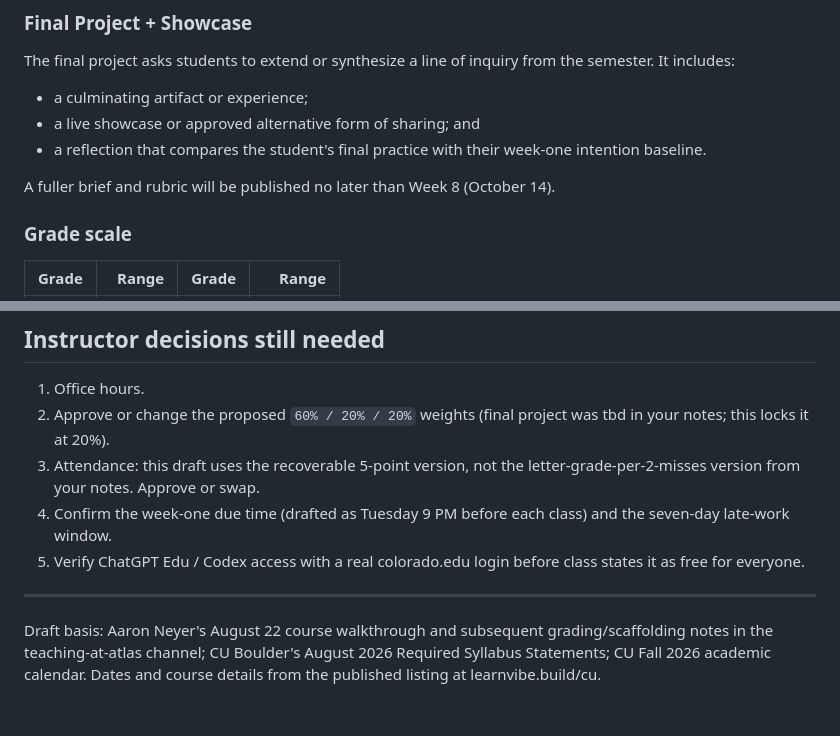
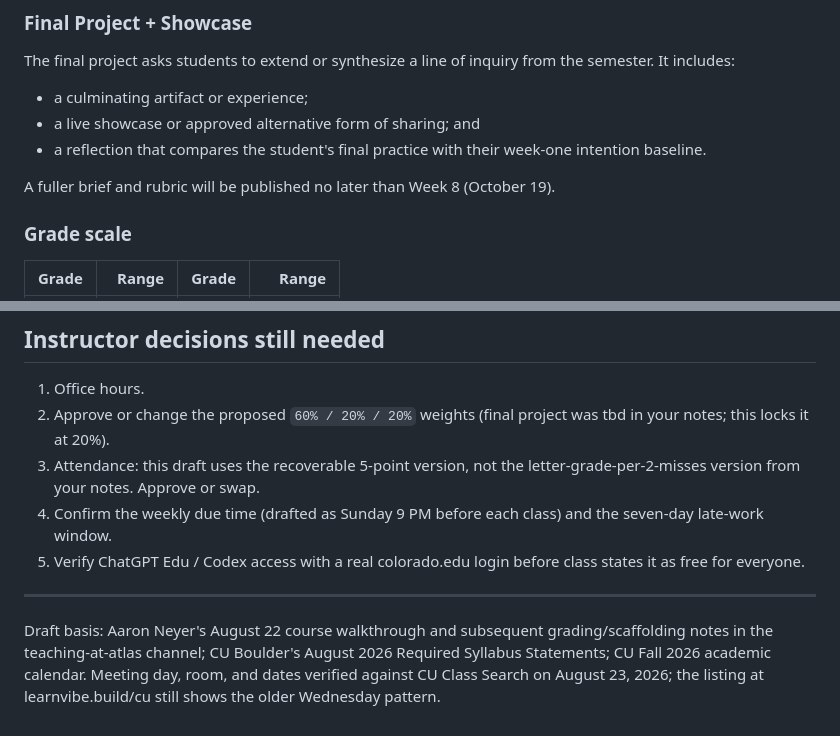
Before and after one commit to unforcedagi/learn-vibe-build-deck, a Markdown page: SYLLABUS_DRAFT.md, 2 parts joined by grey strips. GitHub-like rendering.

```diff
--- a/SYLLABUS_DRAFT.md
+++ b/SYLLABUS_DRAFT.md
@@ -85,7 +85,7 @@ The final project asks students to extend or synthesize a line of inquiry from t
 - a live showcase or approved alternative form of sharing; and
 - a reflection that compares the student's final practice with their week-one intention baseline.
 
-A fuller brief and rubric will be published no later than Week 8 (October 14).
+A fuller brief and rubric will be published no later than Week 8 (October 19).
 
 ### Grade scale
 
@@ -231,9 +232,9 @@ The University of Colorado Boulder is committed to supporting students' mental h
 1. Office hours.
 2. Approve or change the proposed `60% / 20% / 20%` weights (final project was tbd in your notes; this locks it at 20%).
 3. Attendance: this draft uses the recoverable 5-point version, not the letter-grade-per-2-misses version from your notes. Approve or swap.
-4. Confirm the week-one due time (drafted as Tuesday 9 PM before each class) and the seven-day late-work window.
+4. Confirm the weekly due time (drafted as Sunday 9 PM before each class) and the seven-day late-work window.
 5. Verify ChatGPT Edu / Codex access with a real colorado.edu login before class states it as free for everyone.
 
 ---
 
-Draft basis: Aaron Neyer's August 22 course walkthrough and subsequent grading/scaffolding notes in the teaching-at-atlas channel; CU Boulder's August 2026 Required Syllabus Statements; CU Fall 2026 academic calendar. Dates and course details from the published listing at learnvibe.build/cu.
+Draft basis: Aaron Neyer's August 22 course walkthrough and subsequent grading/scaffolding notes in the teaching-at-atlas channel; CU Boulder's August 2026 Required Syllabus Statements; CU Fall 2026 academic calendar. Meeting day, room, and dates verified against CU Class Search on August 23, 2026; the listing at learnvibe.build/cu still shows the older Wednesday pattern.
```
Also changed, not shown: other parts of SYLLABUS_DRAFT.md (+22 -21 lines), slides/first-class/FACILITATOR_OUTLINE.md (+3 -3 lines).
